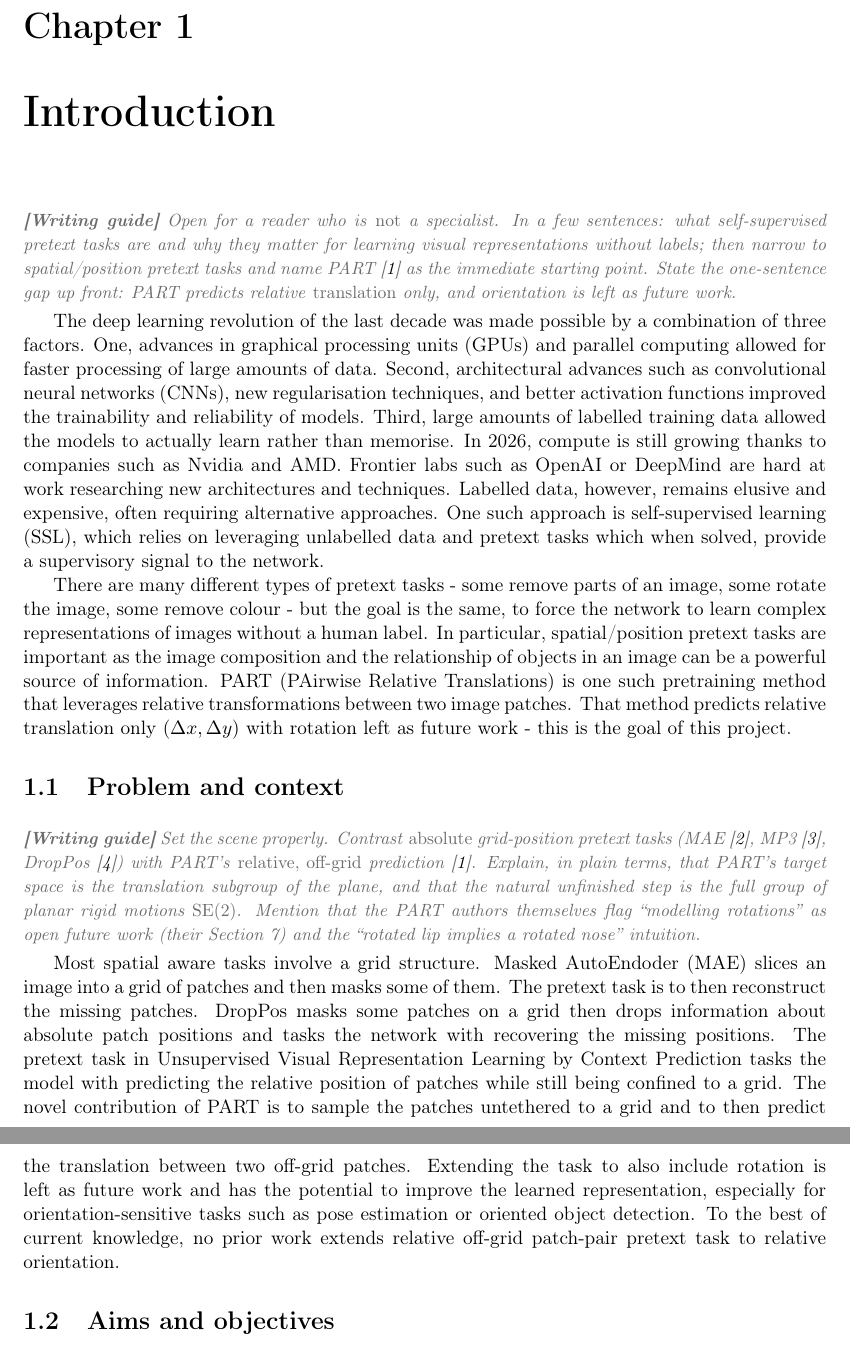
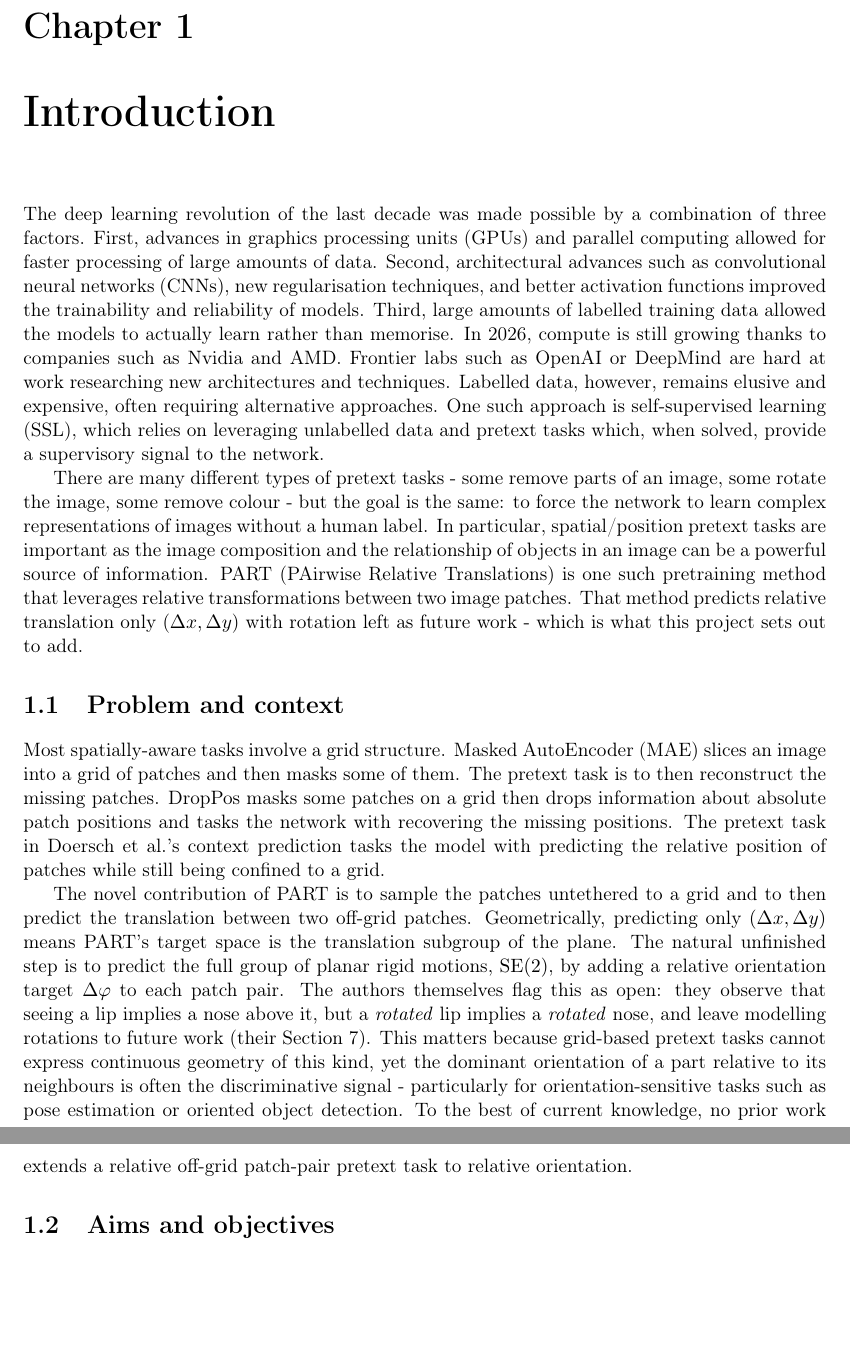
Before and after one commit to qczeck/msc_thesis, a LaTeX thesis (latex/interim_report.tex): two parts of pages 3 and 4 of 11, joined at a grey line, cut so that both start at the same text, the shorter picture padded with empty space. Compiled offline with pdfLaTeX.

Commit message:
Section 1 done

```diff
--- a/latex/interim_report.tex
+++ b/latex/interim_report.tex
@@ -81,31 +81,17 @@
 %  CHAPTER 1 — INTRODUCTION
 % =====================================================================
 \chapter{Introduction}
+The deep learning revolution of the last decade was made possible by a combination of three factors. First, advances in graphics processing units (GPUs) and parallel computing allowed for faster processing of large amounts of data. Second, architectural advances such as convolutional neural networks (CNNs), new regularisation techniques, and better activation functions improved the trainability and reliability of models. Third, large amounts of labelled training data allowed the models to actually learn rather than memorise. In 2026, compute is still growing thanks to companies such as Nvidia and AMD. Frontier labs such as OpenAI or DeepMind are hard at work researching new architectures and techniques. Labelled data, however, remains elusive and expensive, often requiring alternative approaches. One such approach is self-supervised learning (SSL), which relies on leveraging unlabelled data and pretext tasks which, when solved, provide a supervisory signal to the network.
 
-\guide{Open for a reader who is \emph{not} a specialist. In a few sentences:
-what self-supervised pretext tasks are and why they matter for learning visual
-representations without labels; then narrow to spatial/position pretext tasks and
-name PART~\cite{part} as the immediate starting point. State the one-sentence
-gap up front: PART predicts relative \emph{translation} only, and orientation is
-left as future work.}
-
-The deep learning revolution of the last decade was made possible by a combination of three factors. One, advances in graphical processing units (GPUs) and parallel computing allowed for faster processing of large amounts of data. Second, architectural advances such as convolutional neural networks (CNNs), new regularisation techniques, and better activation functions improved the trainability and reliability of models. Third, large amounts of labelled training data allowed the models to actually learn rather than memorise. In 2026, compute is still growing thanks to companies such as Nvidia and AMD. Frontier labs such as OpenAI or DeepMind are hard at work researching new architectures and techniques. Labelled data, however, remains elusive and expensive, often requiring alternative approaches. One such approach is self-supervised learning (SSL), which relies on leveraging unlabelled data and pretext tasks which when solved, provide a supervisory signal to the network.
-
-There are many different types of pretext tasks - some remove parts of an image, some rotate the image, some remove colour - but the goal is the same, to force the network to learn complex representations of images without a human label. In particular, spatial/position pretext tasks are important as the image composition and the relationship of objects in an image can be a powerful source of information. PART (PAirwise Relative Translations) is one such pretraining method that leverages relative transformations between two image patches. That method predicts relative translation only ($\Delta x,\Delta y$) with rotation left as future work - this is the goal of this project.
+There are many different types of pretext tasks - some remove parts of an image, some rotate the image, some remove colour - but the goal is the same: to force the network to learn complex representations of images without a human label. In particular, spatial/position pretext tasks are important as the image composition and the relationship of objects in an image can be a powerful source of information. PART (PAirwise Relative Translations) is one such pretraining method that leverages relative transformations between two image patches. That method predicts relative translation only ($\Delta x,\Delta y$) with rotation left as future work - which is what this project sets out to add.
 
 \section{Problem and context}
-\guide{Set the scene properly. Contrast \emph{absolute} grid-position pretext tasks
-(MAE~\cite{mae}, MP3~\cite{mp3}, DropPos~\cite{droppos}) with PART's
-\emph{relative, off-grid} prediction~\cite{part}. Explain, in plain terms, that
-PART's target space is the translation subgroup of the plane, and that the natural
-unfinished step is the full group of planar rigid motions $\mathrm{SE}(2)$. Mention
-that the PART authors themselves flag ``modelling rotations'' as open future work
-(their Section~7) and the ``rotated lip implies a rotated nose'' intuition.}
+Most spatially-aware tasks involve a grid structure. Masked AutoEncoder (MAE) slices an image into a grid of patches and then masks some of them. The pretext task is to then reconstruct the missing patches. DropPos masks some patches on a grid then drops information about absolute patch positions and tasks the network with recovering the missing positions. The pretext task in Doersch et al.'s context prediction tasks the model with predicting the relative position of patches while still being confined to a grid.
 
-Most spatial aware tasks involve a grid structure. Masked AutoEndoder (MAE) slices an image into a grid of patches and then masks some of them. The pretext task is to then reconstruct the missing patches. DropPos masks some patches on a grid then drops information about  absolute patch positions and tasks the network with recovering the missing positions. The pretext task in Unsupervised Visual Representation Learning by Context Prediction tasks the model with predicting the relative position of patches while still being confined to a grid. The novel contribution of PART is to sample the patches untethered to a grid and to then predict the translation between two off-grid patches. Extending the task to also include rotation is left as future work and has the potential to improve the learned representation, especially for orientation-sensitive tasks such as pose estimation or oriented object detection. To the best of current knowledge, no prior work extends relative off-grid patch-pair pretext task to relative orientation.
+The novel contribution of PART is to sample the patches untethered to a grid and to then predict the translation between two off-grid patches. Geometrically, predicting only $(\Delta x, \Delta y)$ means PART's target space is the translation subgroup of the plane. The natural unfinished step is to predict the full group of planar rigid motions, $\mathrm{SE}(2)$, by adding a relative orientation target $\Delta\varphi$ to each patch pair. The authors themselves flag this as open: they observe that seeing a lip implies a nose above it, but a \emph{rotated} lip implies a \emph{rotated} nose, and leave modelling rotations to future work (their Section~7). This matters because grid-based pretext tasks cannot express continuous geometry of this kind, yet the dominant orientation of a part relative to its neighbours is often the discriminative signal - particularly for orientation-sensitive tasks such as pose estimation or oriented object detection. To the best of current knowledge, no prior work extends a relative off-grid patch-pair pretext task to relative orientation.
 
 \section{Aims and objectives}
-The research question can be summarised as follows: does adding a relative orientation target ($\Delta \varphi$) to each patch pair yield representations that  perform better on orientation-sensitive downstream tasks without degrading classification? To answer it, the following objectives will be pursued:
+The research question can be summarised as follows: does adding a relative orientation target ($\Delta \varphi$) to each patch pair yield representations that perform better on orientation-sensitive downstream tasks without degrading classification? To answer it, the following objectives will be pursued:
 \begin{itemize}
     \item Design a new pretext task that adds rotation on top of translation, accounting for artefacts such as missing corners or jagged pixels, and introducing an angle-aware loss function.
     \item Implement the rotation target behind a flag so that the translation-only baseline path is unchanged, keeping any downstream effect cleanly attributable to the orientation channel.
```
